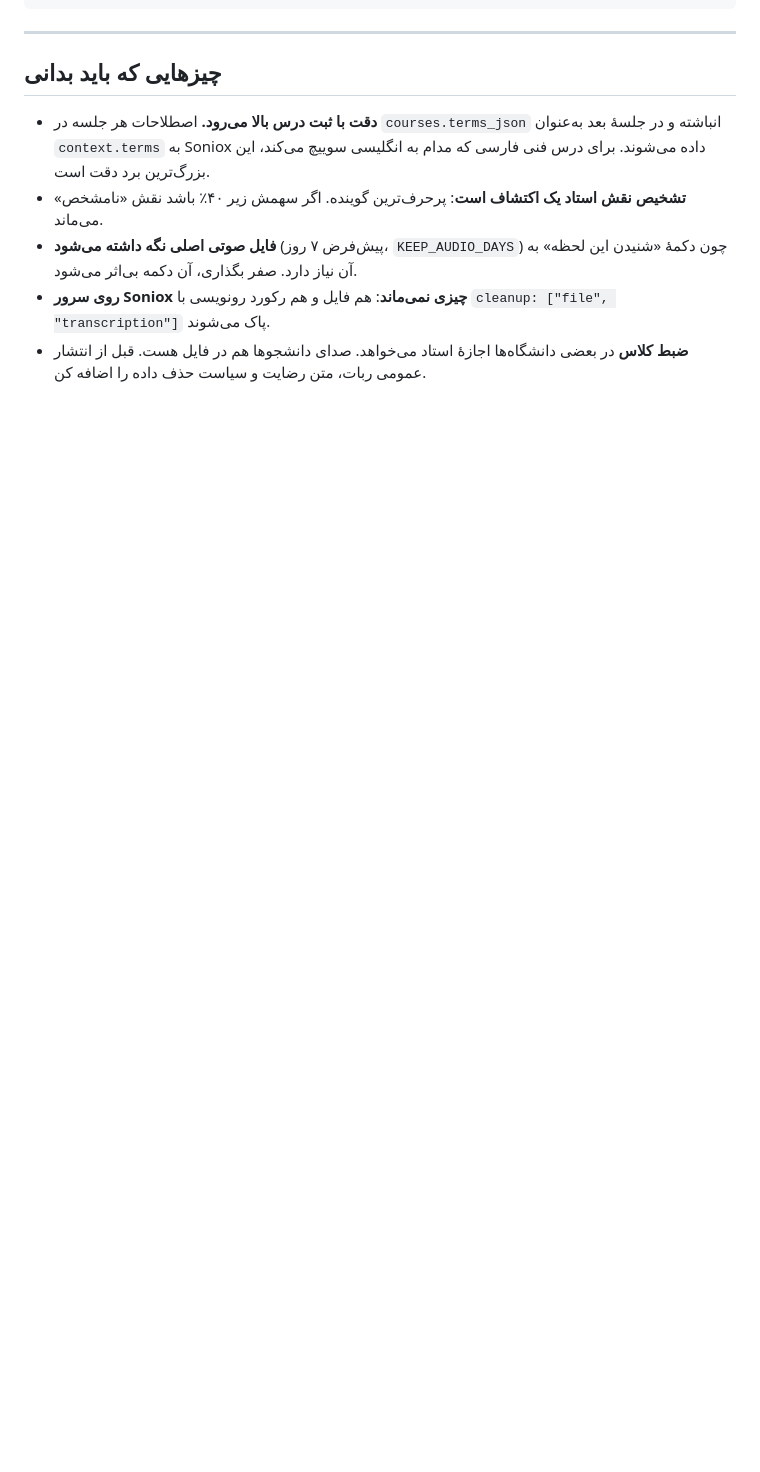
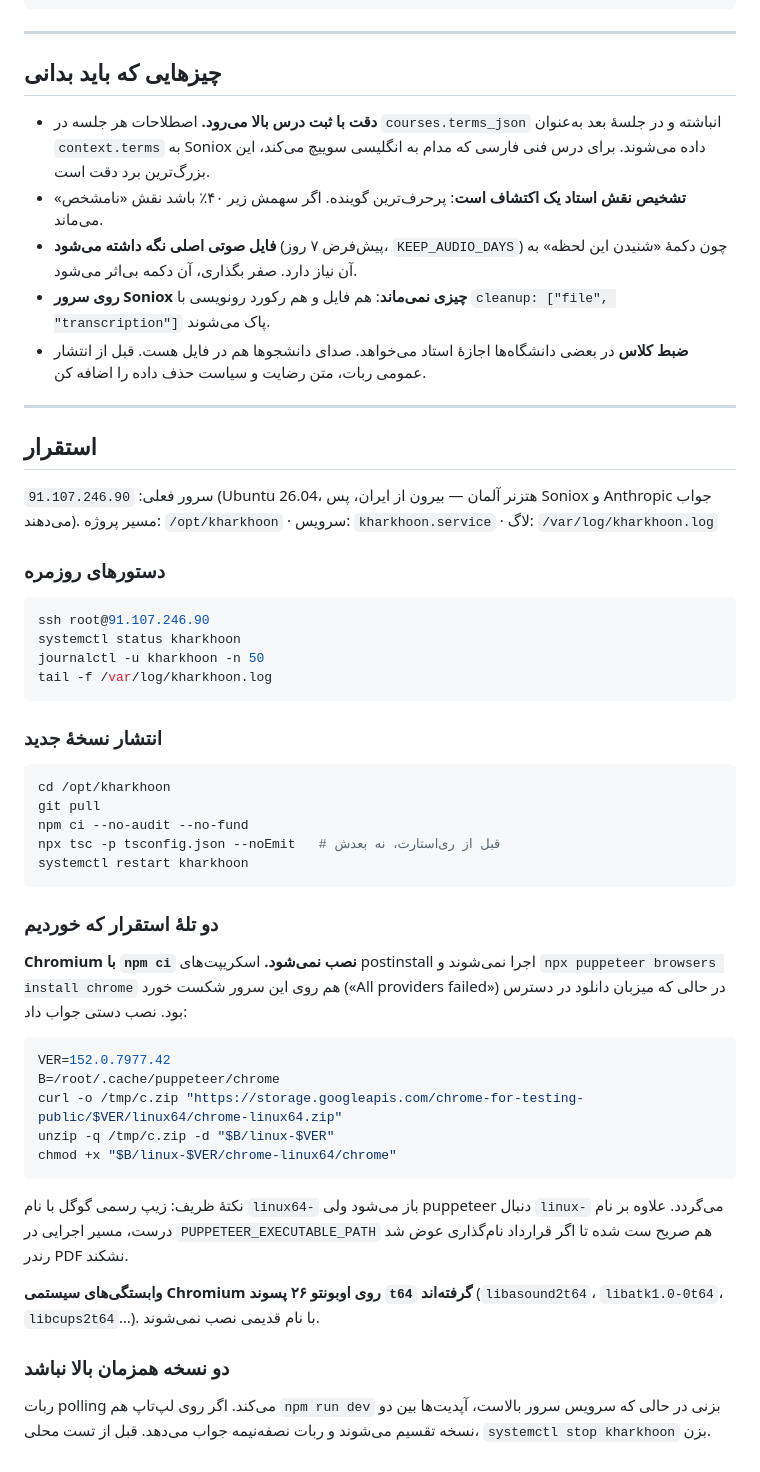
Before and after one commit to hrkhoshmehr/passchi, a Markdown page: README.md, the part around the change. Drawn GitHub-style; blank space fills up the shorter version.

Commit message:
افزودن راهنمای استقرار و تله‌های Chromium روی سرور
Co-Authored-By: Claude Opus 5 <noreply@anthropic.com>

````diff
--- a/README.md
+++ b/README.md
@@ -251,3 +251,49 @@ npx tsx scripts/soniox-report.mjs                        # گزارش ساختا
 - **فایل صوتی اصلی نگه داشته می‌شود** (پیش‌فرض ۷ روز، `KEEP_AUDIO_DAYS`) چون دکمهٔ «شنیدن این لحظه» به آن نیاز دارد. صفر بگذاری، آن دکمه بی‌اثر می‌شود.
 - **روی سرور Soniox چیزی نمی‌ماند**: هم فایل و هم رکورد رونویسی با `cleanup: ["file", "transcription"]` پاک می‌شوند.
 - **ضبط کلاس** در بعضی دانشگاه‌ها اجازهٔ استاد می‌خواهد. صدای دانشجوها هم در فایل هست. قبل از انتشار عمومی ربات، متن رضایت و سیاست حذف داده را اضافه کن.
+
+---
+
+## استقرار
+
+سرور فعلی: `91.107.246.90` (Ubuntu 26.04، هتزنر آلمان — بیرون از ایران، پس Soniox و Anthropic جواب می‌دهند).
+مسیر پروژه: `/opt/kharkhoon` · سرویس: `kharkhoon.service` · لاگ: `/var/log/kharkhoon.log`
+
+### دستورهای روزمره
+
+```bash
+ssh root@91.107.246.90
+systemctl status kharkhoon
+journalctl -u kharkhoon -n 50
+tail -f /var/log/kharkhoon.log
+```
+
+### انتشار نسخهٔ جدید
+
+```bash
+cd /opt/kharkhoon
+git pull
+npm ci --no-audit --no-fund
+npx tsc -p tsconfig.json --noEmit   # قبل از ری‌استارت، نه بعدش
+systemctl restart kharkhoon
+```
+
+### دو تلهٔ استقرار که خوردیم
+
+**Chromium با `npm ci` نصب نمی‌شود.** اسکریپت‌های postinstall اجرا نمی‌شوند و `npx puppeteer browsers install chrome` هم روی این سرور شکست خورد («All providers failed») در حالی که میزبان دانلود در دسترس بود. نصب دستی جواب داد:
+
+```bash
+VER=152.0.7977.42
+B=/root/.cache/puppeteer/chrome
+curl -o /tmp/c.zip "https://storage.googleapis.com/chrome-for-testing-public/$VER/linux64/chrome-linux64.zip"
+unzip -q /tmp/c.zip -d "$B/linux-$VER"
+chmod +x "$B/linux-$VER/chrome-linux64/chrome"
+```
+
+نکتهٔ ظریف: زیپ رسمی گوگل با نام `linux64-` باز می‌شود ولی puppeteer دنبال `linux-` می‌گردد. علاوه بر نام درست، مسیر اجرایی در `PUPPETEER_EXECUTABLE_PATH` هم صریح ست شده تا اگر قرارداد نام‌گذاری عوض شد رندر PDF نشکند.
+
+**وابستگی‌های سیستمی Chromium روی اوبونتو ۲۶ پسوند `t64` گرفته‌اند** (`libasound2t64`، `libatk1.0-0t64`، `libcups2t64`…). با نام قدیمی نصب نمی‌شوند.
+
+### دو نسخه همزمان بالا نباشد
+
+ربات polling می‌کند. اگر روی لپ‌تاپ هم `npm run dev` بزنی در حالی که سرویس سرور بالاست، آپدیت‌ها بین دو نسخه تقسیم می‌شوند و ربات نصفه‌نیمه جواب می‌دهد. قبل از تست محلی، `systemctl stop kharkhoon` بزن.
````
